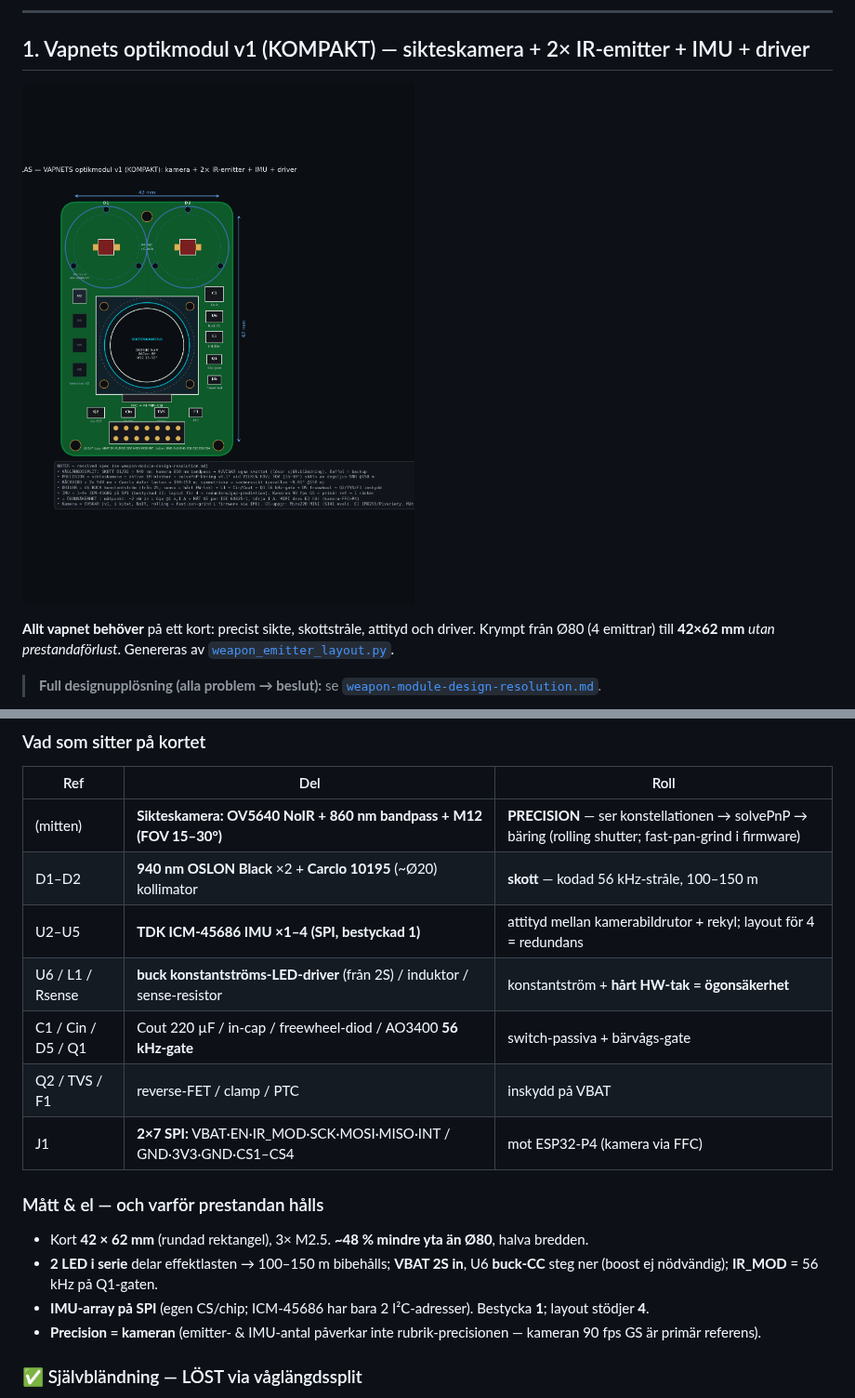
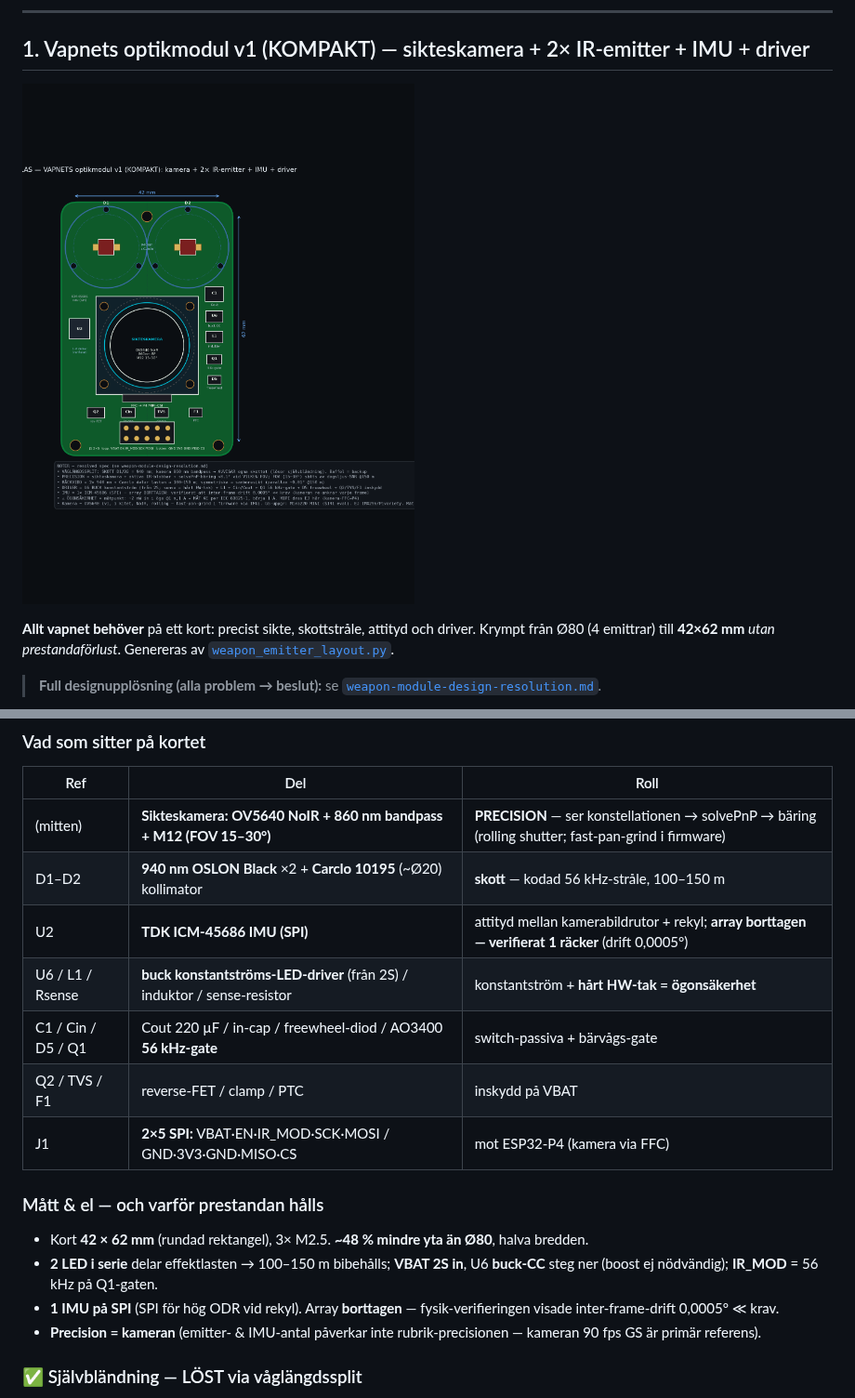
Before and after one commit to robinandreeklund-collab/Strilas, a Markdown page: hardware/README.md, 2 parts joined by grey strips. Shown at 93% size. Drawn GitHub-style; pictures changed too: hardware/weapon-emitter-camera-860nm.png.

```diff
--- a/hardware/README.md
+++ b/hardware/README.md
@@ -34,17 +34,17 @@ ovanför kameran → **samboresikt** (parallax ~0,01° @150 m; bred kon = bara L
 |---|---|---|
 | (mitten) | **Sikteskamera: OV5640 NoIR + 860 nm bandpass + M12 (FOV 15–30°)** | **PRECISION** — ser konstellationen → solvePnP → bäring (rolling shutter; fast-pan-grind i firmware) |
 | D1–D2 | **940 nm OSLON Black** ×2 + **Carclo 10195** (~Ø20) kollimator | **skott** — kodad 56 kHz-stråle, 100–150 m |
-| U2–U5 | **TDK ICM-45686 IMU ×1–4 (SPI, bestyckad 1)** | attityd mellan kamerabildrutor + rekyl; layout för 4 = redundans |
+| U2 | **TDK ICM-45686 IMU (SPI)** | attityd mellan kamerabildrutor + rekyl; **array borttagen — verifierat 1 räcker** (drift 0,0005°) |
 | U6 / L1 / Rsense | **buck konstantströms-LED-driver** (från 2S) / induktor / sense-resistor | konstantström + **hårt HW-tak = ögonsäkerhet** |
 | C1 / Cin / D5 / Q1 | Cout 220 µF / in-cap / freewheel-diod / AO3400 **56 kHz-gate** | switch-passiva + bärvågs-gate |
 | Q2 / TVS / F1 | reverse-FET / clamp / PTC | inskydd på VBAT |
-| J1 | **2×7 SPI:** VBAT·EN·IR_MOD·SCK·MOSI·MISO·INT / GND·3V3·GND·CS1–CS4 | mot ESP32-P4 (kamera via FFC) |
+| J1 | **2×5 SPI:** VBAT·EN·IR_MOD·SCK·MOSI / GND·3V3·GND·MISO·CS | mot ESP32-P4 (kamera via FFC) |
 
 ### Mått & el — och varför prestandan hålls
 
 - Kort **42 × 62 mm** (rundad rektangel), 3× M2.5. **~48 % mindre yta än Ø80**, halva bredden.
 - **2 LED i serie** delar effektlasten → 100–150 m bibehålls; **VBAT 2S in**, U6 **buck-CC** steg ner (boost ej nödvändig); **IR_MOD** = 56 kHz på Q1-gaten.
-- **IMU-array på SPI** (egen CS/chip; ICM-45686 har bara 2 I²C-adresser). Bestycka **1**; layout stödjer **4**.
+- **1 IMU på SPI** (SPI för hög ODR vid rekyl). Array **borttagen** — fysik-verifieringen visade inter-frame-drift 0,0005° ≪ krav.
 - **Precision = kameran** (emitter- & IMU-antal påverkar inte rubrik-precisionen — kameran 90 fps GS är primär referens).
 
 ### ✅ Självbländning — LÖST via våglängdssplit
```
Also changed, not shown: hardware/weapon-module-design-resolution.md (+8 -7 lines), 1 other file.
